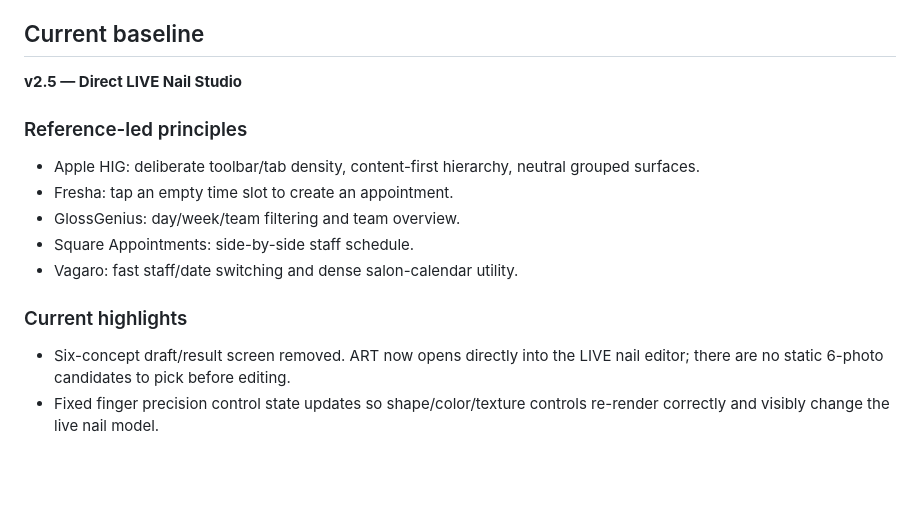
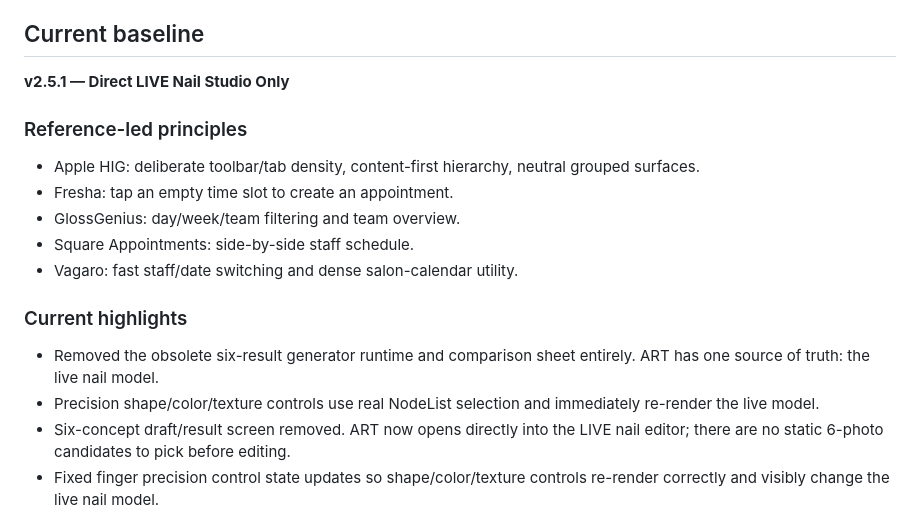
Before and after one commit to elegancemin2-lang/ludia-nail, a Markdown page: README.md, the part around the change. Rendered like a GitHub page; blank space fills up the shorter version.

Commit message:
Document ART live-only v2.5.1

```diff
--- a/README.md
+++ b/README.md
@@ -16,7 +16,7 @@ Mobile-first nail salon operating system.
 - Replit is not used.
 
 ## Current baseline
-**v2.5 — Direct LIVE Nail Studio**
+**v2.5.1 — Direct LIVE Nail Studio Only**
 
 ### Reference-led principles
 - Apple HIG: deliberate toolbar/tab density, content-first hierarchy, neutral grouped surfaces.
@@ -26,6 +26,8 @@ Mobile-first nail salon operating system.
 - Vagaro: fast staff/date switching and dense salon-calendar utility.
 
 ### Current highlights
+- Removed the obsolete six-result generator runtime and comparison sheet entirely. ART has one source of truth: the live nail model.
+- Precision shape/color/texture controls use real NodeList selection and immediately re-render the live model.
 - Six-concept draft/result screen removed. ART now opens directly into the LIVE nail editor; there are no static 6-photo candidates to pick before editing.
 - Fixed finger precision control state updates so shape/color/texture controls re-render correctly and visibly change the live nail model.
 - Default salon onboarding seeds five practical nail services so a new LUDIA salon can create bookings immediately.
```
